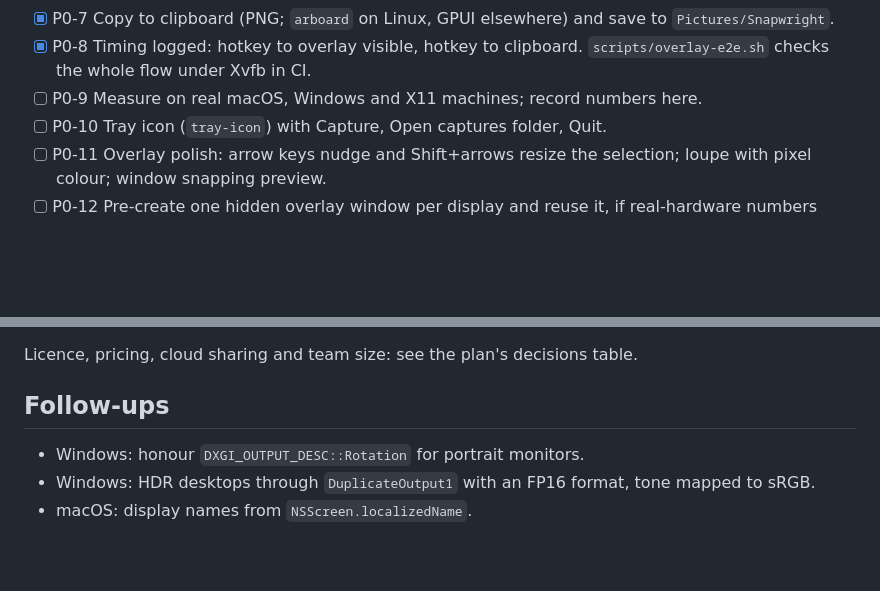
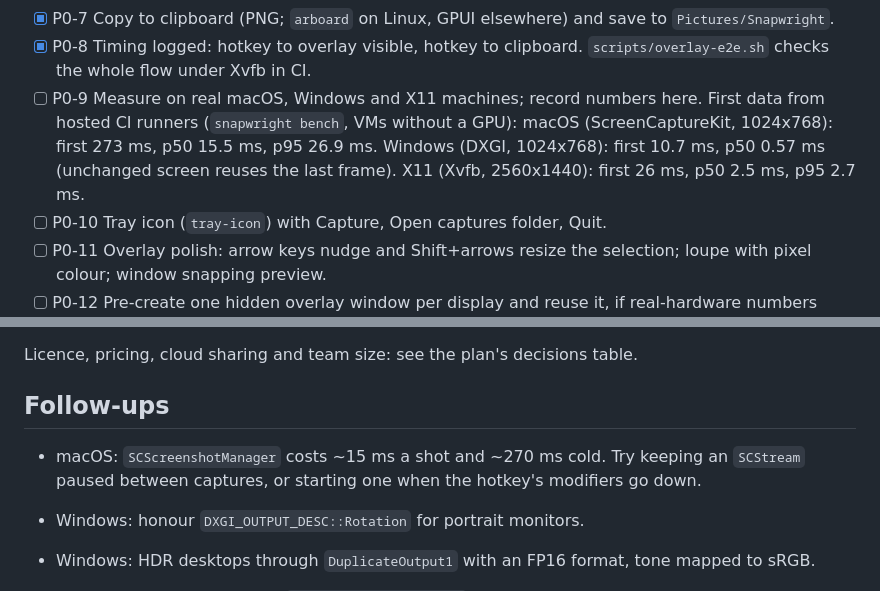
Before and after one commit to jeremielumandong/Snapwright, a Markdown page: PLAN.md, 2 parts joined by grey strips. Drawn GitHub-style; blank space fills up the shorter version.

Commit message:
PLAN: record first capture numbers from CI runners
Claude-Session: https://claude.ai/code/session_01NG7e7XQ2Nc9o1NXJJ93ePm

```diff
--- a/PLAN.md
+++ b/PLAN.md
@@ -26,6 +26,10 @@ Gate: hotkey to overlay under 50 ms (p95) on macOS, Windows and X11.
 - [x] P0-8 Timing logged: hotkey to overlay visible, hotkey to clipboard.
       `scripts/overlay-e2e.sh` checks the whole flow under Xvfb in CI.
 - [ ] P0-9 Measure on real macOS, Windows and X11 machines; record numbers here.
+      First data from hosted CI runners (`snapwright bench`, VMs without a GPU):
+      macOS (ScreenCaptureKit, 1024x768): first 273 ms, p50 15.5 ms, p95 26.9 ms.
+      Windows (DXGI, 1024x768): first 10.7 ms, p50 0.57 ms (unchanged screen reuses the
+      last frame). X11 (Xvfb, 2560x1440): first 26 ms, p50 2.5 ms, p95 2.7 ms.
 - [ ] P0-10 Tray icon (`tray-icon`) with Capture, Open captures folder, Quit.
 - [ ] P0-11 Overlay polish: arrow keys nudge and Shift+arrows resize the selection; loupe
       with pixel colour; window snapping preview.
@@ -63,6 +67,9 @@ Licence, pricing, cloud sharing and team size: see the plan's decisions table.
 
 ## Follow-ups
 
+- macOS: `SCScreenshotManager` costs ~15 ms a shot and ~270 ms cold. Try keeping an
+  `SCStream` paused between captures, or starting one when the hotkey's modifiers go down.
+
 - Windows: honour `DXGI_OUTPUT_DESC::Rotation` for portrait monitors.
 - Windows: HDR desktops through `DuplicateOutput1` with an FP16 format, tone mapped to sRGB.
 - macOS: display names from `NSScreen.localizedName`.
```
